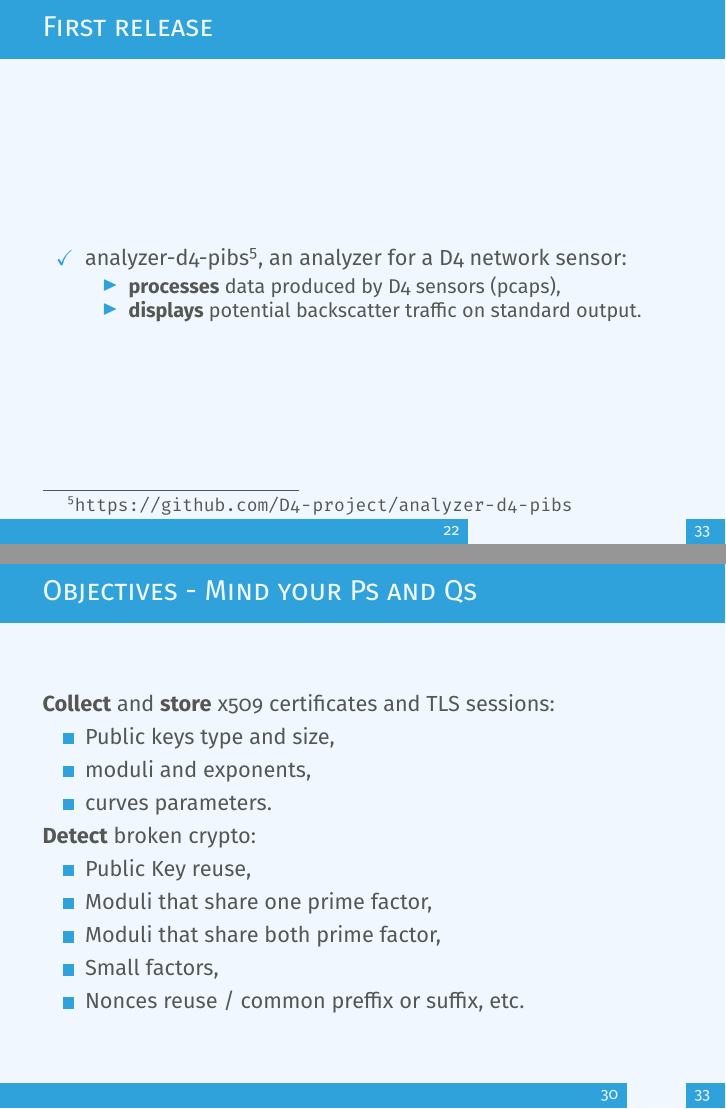
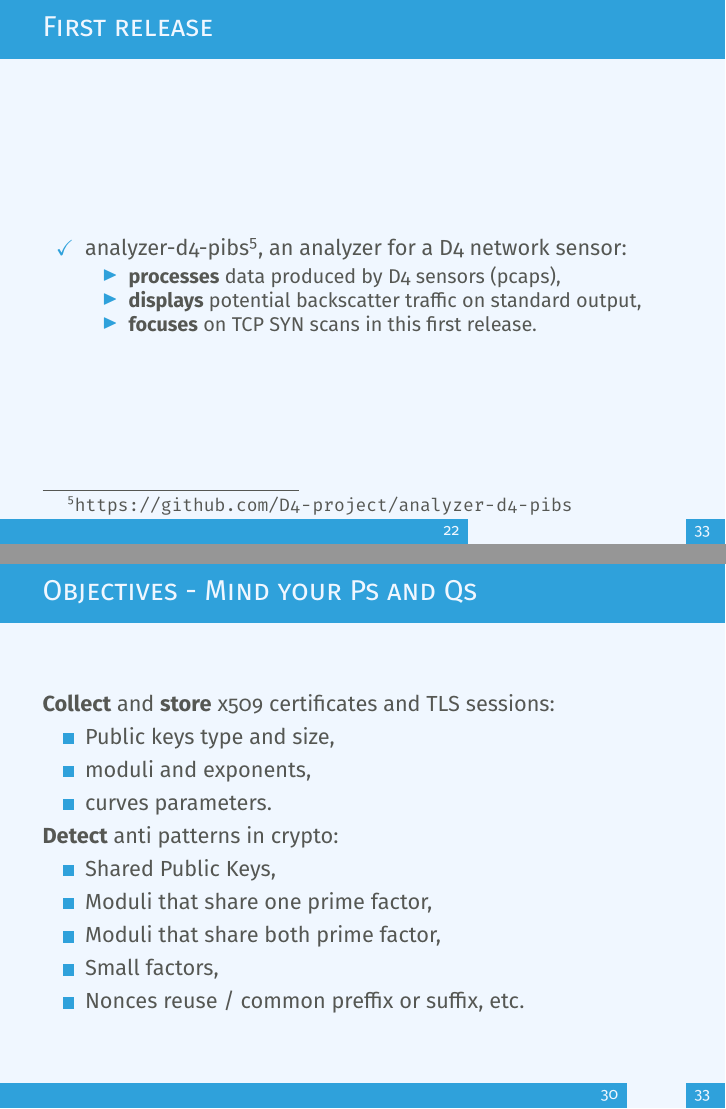
Before and after one commit to D4-project/architecture, LaTeX slides (docs/preso/00-ISday19/isday.tex): pages 23 and 31 of 34, joined at a grey line. Compiled offline with pdfLaTeX.

Commit message:
fix: [isday] pibs and ssl

```diff
--- a/docs/preso/00-ISday19/isday.tex
+++ b/docs/preso/00-ISday19/isday.tex
@@ -288,7 +288,8 @@ The D4 server provides a {\bf web interface} to manage D4 sensors, sessions and
 
            \begin{itemize}
            \item {\bf processes} data produced by D4 sensors (pcaps),
-           \item{\bf displays} potential backscatter traffic on standard output.
+           \item {\bf displays} potential backscatter traffic on standard output,
+           \item {\bf focuses} on TCP SYN scans in this first release.
 
 \end{itemize}
 \end{itemize}
@@ -385,9 +386,9 @@ The D4 server provides a {\bf web interface} to manage D4 sensors, sessions and
         \item moduli and exponents,
         \item curves parameters.
         \end{itemize}
-        {\bf Detect} broken crypto:
+        {\bf Detect} anti patterns in crypto:
         \begin{itemize}
-          \item Public Key reuse,
+          \item Shared Public Keys,
           \item Moduli that share one prime factor,
           \item Moduli that share both prime factor,
           \item Small factors,
```
Also changed, not shown: docs/preso/00-ISday19/isday.pdf.
